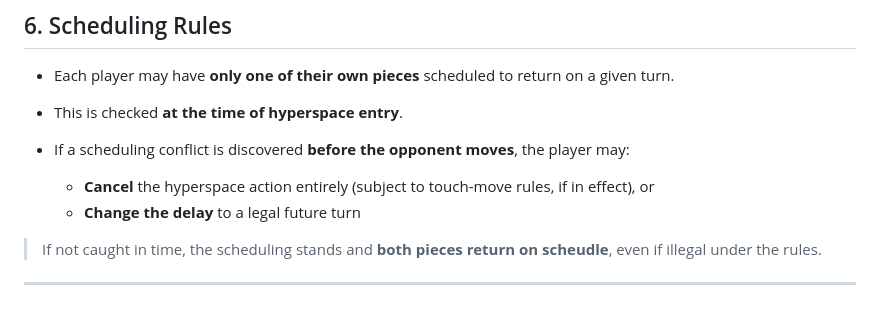
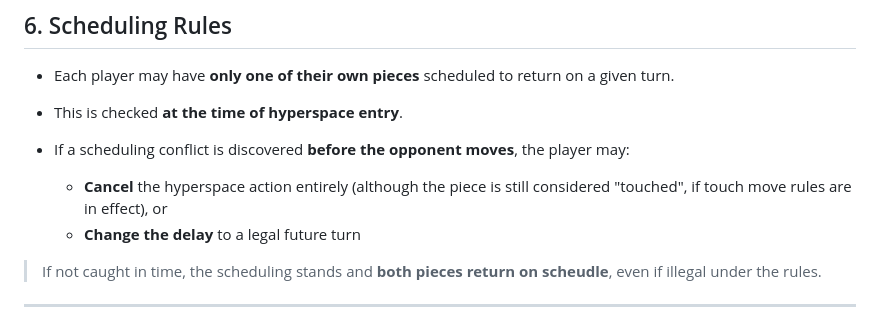
Before and after one commit to gh-markt/www, a Markdown page: docs/hyperspace.md, the part around the change. Drawn GitHub-style.

```diff
--- a/docs/hyperspace.md
+++ b/docs/hyperspace.md
@@ -74,7 +74,7 @@ To enter hyperspace, the player must:
 * This is checked **at the time of hyperspace entry**.
 * If a scheduling conflict is discovered **before the opponent moves**, the player may:
 
-  * **Cancel** the hyperspace action entirely (subject to touch-move rules, if in effect), or
+  * **Cancel** the hyperspace action entirely (although the piece is still considered "touched", if touch move rules are in effect), or
   * **Change the delay** to a legal future turn
 
 > If not caught in time, the scheduling stands and **both pieces return on scheudle**, even if illegal under the rules.
```
